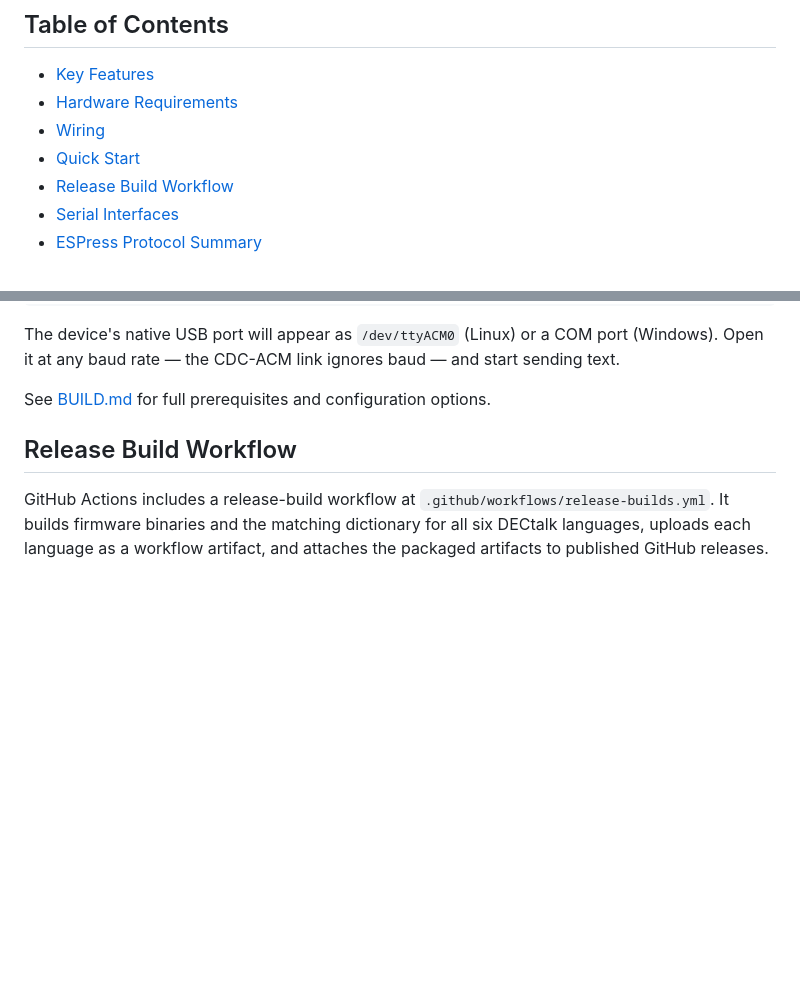
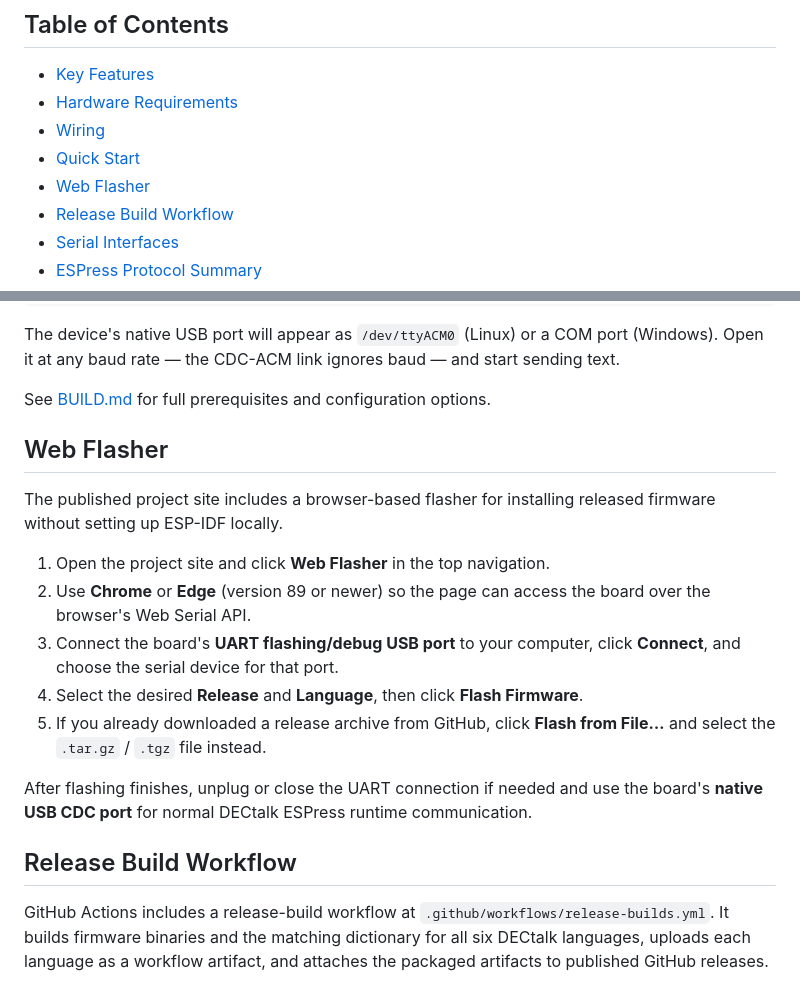
Before and after one commit to lllucius/DECtalk_ESPress, a Markdown page: README.md, 2 parts joined by grey strips. Drawn GitHub-style; blank space fills up the shorter version.

Commit message:
Add README section for web flasher usage
Agent-Logs-Url: https://github.com/lllucius/DECtalk_ESPress/sessions/17eb5104-177f-46b0-a5af-b911ec671e54

Co-authored-by: lllucius <7347848+lllucius@users.noreply.github.com>

```diff
--- a/README.md
+++ b/README.md
@@ -32,6 +32,7 @@ advancing DECtalk for everyone.
 - [Hardware Requirements](#hardware-requirements)
 - [Wiring](#wiring)
 - [Quick Start](#quick-start)
+- [Web Flasher](#web-flasher)
 - [Release Build Workflow](#release-build-workflow)
 - [Serial Interfaces](#serial-interfaces)
 - [ESPress Protocol Summary](#espress-protocol-summary)
@@ -136,6 +137,25 @@ port (Windows).  Open it at any baud rate — the CDC-ACM link ignores baud —
 and start sending text.
 
 See [BUILD.md](BUILD.md) for full prerequisites and configuration options.
+
+## Web Flasher
+
+The published project site includes a browser-based flasher for installing
+released firmware without setting up ESP-IDF locally.
+
+1. Open the project site and click **Web Flasher** in the top navigation.
+2. Use **Chrome** or **Edge** (version 89 or newer) so the page can access the
+   board over the browser's Web Serial API.
+3. Connect the board's **UART flashing/debug USB port** to your computer, click
+   **Connect**, and choose the serial device for that port.
+4. Select the desired **Release** and **Language**, then click
+   **Flash Firmware**.
+5. If you already downloaded a release archive from GitHub, click
+   **Flash from File…** and select the `.tar.gz` / `.tgz` file instead.
+
+After flashing finishes, unplug or close the UART connection if needed and use
+the board's **native USB CDC port** for normal DECtalk ESPress runtime
+communication.
 
 ## Release Build Workflow
 
```
